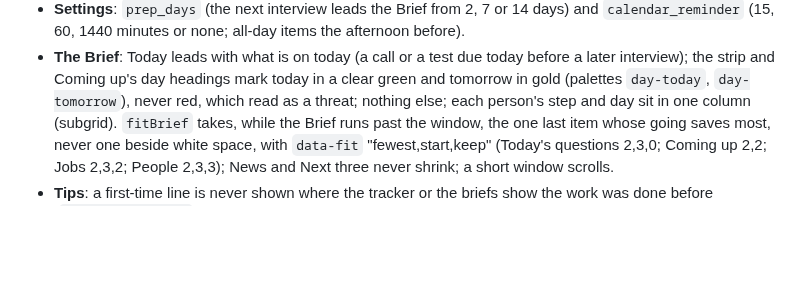
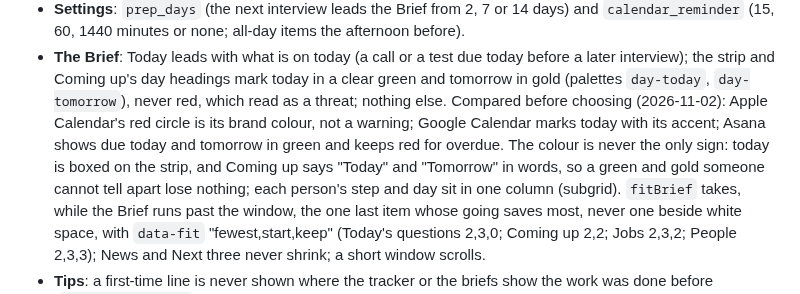
Before and after one commit to aranculleton/last-job-search, a Markdown page: docs/NEXT_BUILDER.md, the part around the change. Drawn GitHub-style; blank space fills up the shorter version.

Commit message:
Hand over why today and tomorrow are green and gold
Co-Authored-By: Claude Opus 5.5 <noreply@anthropic.com>
Claude-Session: https://claude.ai/code/session_019nr4Jqe7YVsRTszNdb6zTC

```diff
--- a/docs/NEXT_BUILDER.md
+++ b/docs/NEXT_BUILDER.md
@@ -78,7 +78,11 @@ MAINTAINING.md first; this is only what 4.7 left.
 - **The Brief**: Today leads with what is on today (a call or a test due today before a
   later interview); the strip and Coming up's day headings mark today in a clear green
   and tomorrow in gold (palettes `day-today`, `day-tomorrow`), never red, which read as a
-  threat; nothing else; each
+  threat; nothing else. Compared before choosing (2026-11-02): Apple Calendar's red circle
+  is its brand colour, not a warning; Google Calendar marks today with its accent; Asana shows
+  due today and tomorrow in green and keeps red for overdue. The colour is never the only
+  sign: today is boxed on the strip, and Coming up says "Today" and "Tomorrow" in words, so a
+  green and gold someone cannot tell apart lose nothing; each
   person's step and day sit in one column (subgrid). `fitBrief` takes, while the Brief runs
   past the window, the one last item whose going saves most, never one beside white space,
   with `data-fit` "fewest,start,keep" (Today's questions 2,3,0; Coming up 2,2; Jobs 2,3,2;
```
